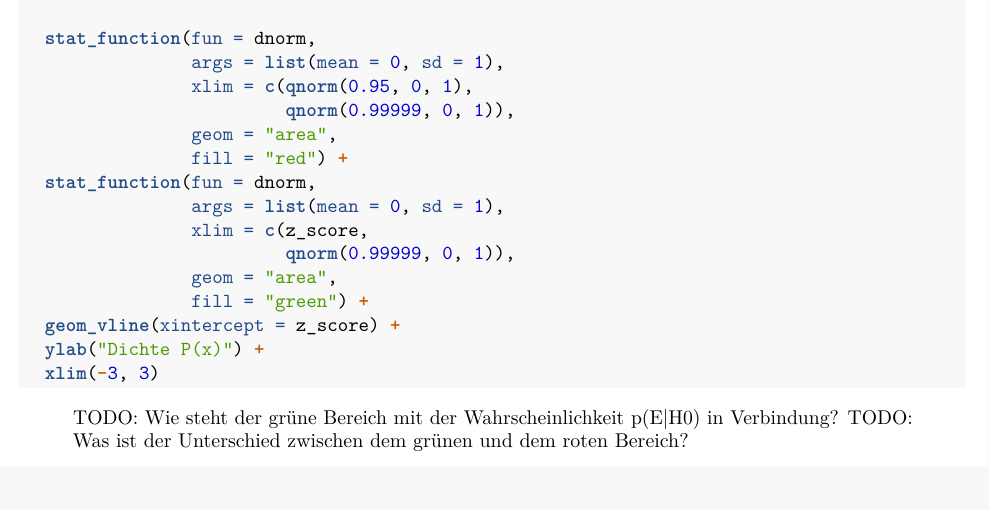
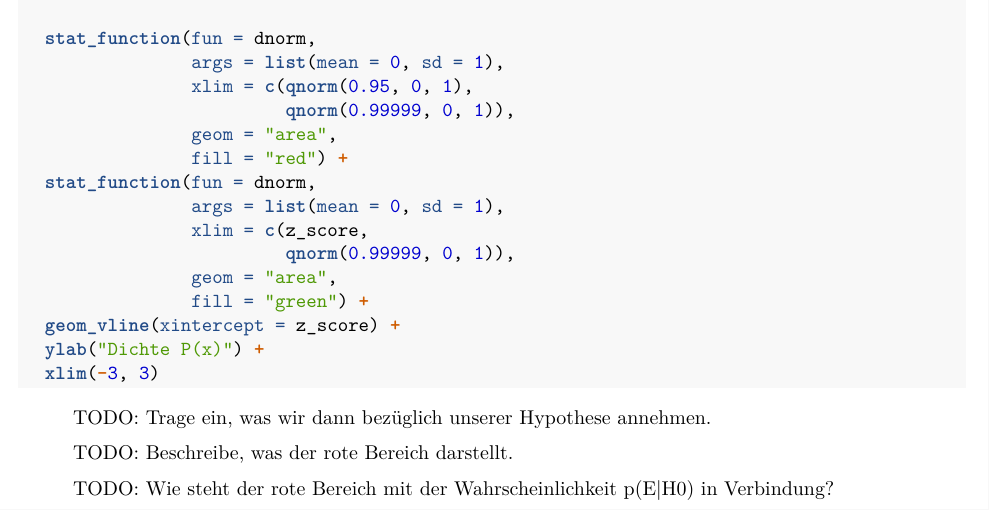
Before and after one commit to ch-bu/statistik_II_ws_18-19, an R Markdown document (Nachbereitungsaufgaben/04_Statistisches Hypothesentesten I/04_statistisches hypothesentesten I_nachbereitung.Rmd): part of page 5 of 6, cut so that both start at the same text. Rendered offline with R 4.5, knitr and Pandoc, then LaTeX, with nearby package versions; the code chunks are not run, so their results and figures are left out.

Commit message:
feat: add removed question

````diff
--- a/Nachbereitungsaufgaben/04_Statistisches Hypothesentesten I/04_statistisches hypothesentesten I_nachbereitung.Rmd
+++ b/Nachbereitungsaufgaben/04_Statistisches Hypothesentesten I/04_statistisches hypothesentesten I_nachbereitung.Rmd
@@ -289,8 +289,11 @@ ggplot(tibble(x = c(-3, 3)), aes(x)) +
   xlim(-3, 3)
 ```
 
-> TODO: Wie steht der grüne Bereich mit der Wahrscheinlichkeit p(E|H0) in Verbindung?
-> TODO: Was ist der Unterschied zwischen dem grünen und dem roten Bereich?
+> TODO: Trage ein, was wir dann bezüglich unserer Hypothese annehmen.
+
+> TODO: Beschreibe, was der rote Bereich darstellt.
+
+> TODO: Wie steht der rote Bereich mit der Wahrscheinlichkeit p(E|H0) in Verbindung?
 
 Berechnen wir zum Schluss das Auftreten für dieses Ereignis:
 
````
